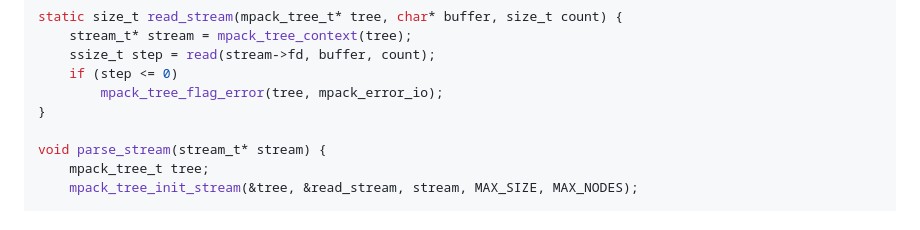
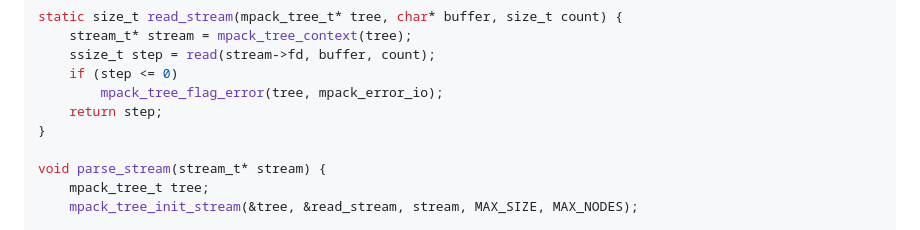
Before and after one commit to ludocode/mpack, a Markdown page: docs/node.md, the part around the change. Drawn GitHub-style.

Commit message:
Example read stream method returns number of bytes read
The example code for continuous streams does now return the number of bytes read.

```diff
--- a/docs/node.md
+++ b/docs/node.md
@@ -55,6 +55,7 @@ static size_t read_stream(mpack_tree_t* tree, char* buffer, size_t count) {
     ssize_t step = read(stream->fd, buffer, count);
     if (step <= 0)
         mpack_tree_flag_error(tree, mpack_error_io);
+    return step;
 }
 
 void parse_stream(stream_t* stream) {
```
